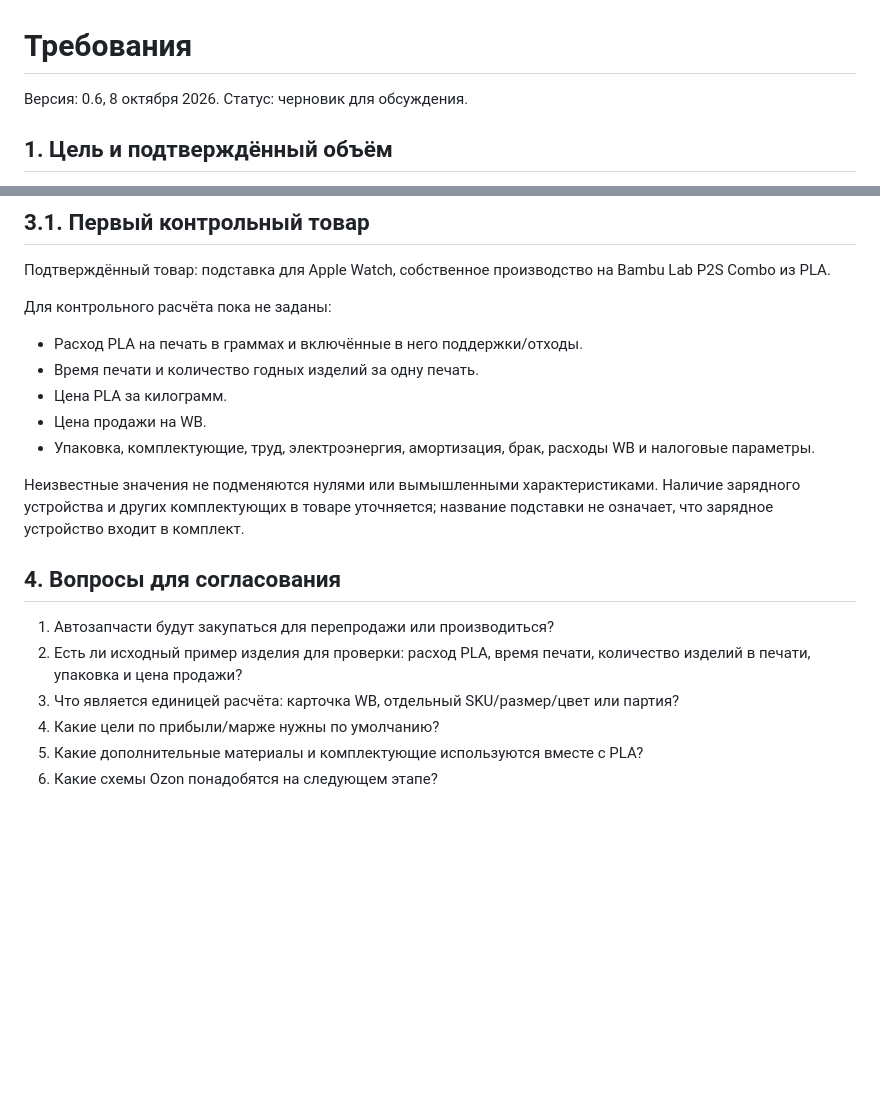
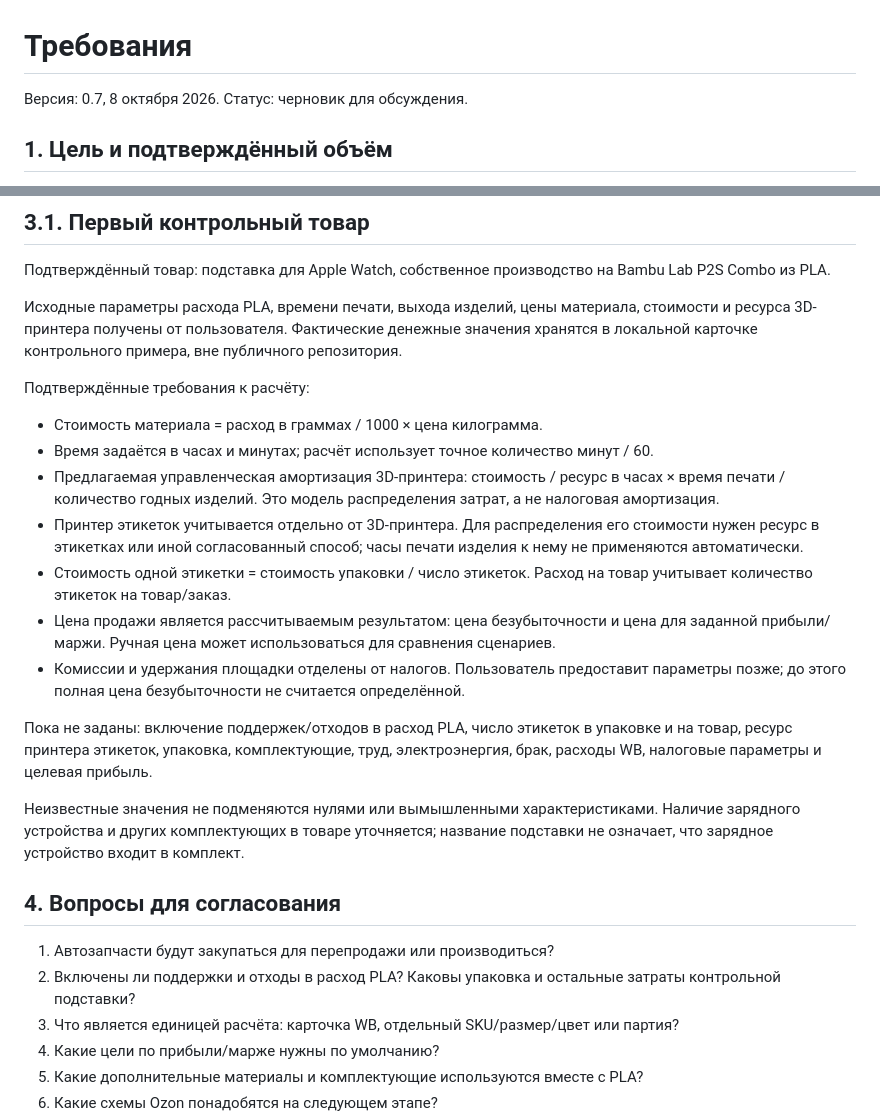
Before and after one commit to tpskym/wb-cost-pwa, a Markdown page: docs/requirements.md, 2 parts joined by grey strips. Rendered like a GitHub page; blank space fills up the shorter version.

Commit message:
docs: specify equipment allocation and target selling price

```diff
--- a/docs/requirements.md
+++ b/docs/requirements.md
@@ -1,6 +1,6 @@
 # Требования
 
-Версия: 0.6, 8 октября 2026. Статус: черновик для обсуждения.
+Версия: 0.7, 8 октября 2026. Статус: черновик для обсуждения.
 
 ## 1. Цель и подтверждённый объём
 
@@ -118,19 +118,25 @@
 
 Подтверждённый товар: подставка для Apple Watch, собственное производство на Bambu Lab P2S Combo из PLA.
 
-Для контрольного расчёта пока не заданы:
-- Расход PLA на печать в граммах и включённые в него поддержки/отходы.
-- Время печати и количество годных изделий за одну печать.
-- Цена PLA за килограмм.
-- Цена продажи на WB.
-- Упаковка, комплектующие, труд, электроэнергия, амортизация, брак, расходы WB и налоговые параметры.
+Исходные параметры расхода PLA, времени печати, выхода изделий, цены материала, стоимости и ресурса 3D-принтера получены от пользователя. Фактические денежные значения хранятся в локальной карточке контрольного примера, вне публичного репозитория.
+
+Подтверждённые требования к расчёту:
+- Стоимость материала = расход в граммах / 1000 × цена килограмма.
+- Время задаётся в часах и минутах; расчёт использует точное количество минут / 60.
+- Предлагаемая управленческая амортизация 3D-принтера: стоимость / ресурс в часах × время печати / количество годных изделий. Это модель распределения затрат, а не налоговая амортизация.
+- Принтер этикеток учитывается отдельно от 3D-принтера. Для распределения его стоимости нужен ресурс в этикетках или иной согласованный способ; часы печати изделия к нему не применяются автоматически.
+- Стоимость одной этикетки = стоимость упаковки / число этикеток. Расход на товар учитывает количество этикеток на товар/заказ.
+- Цена продажи является рассчитываемым результатом: цена безубыточности и цена для заданной прибыли/маржи. Ручная цена может использоваться для сравнения сценариев.
+- Комиссии и удержания площадки отделены от налогов. Пользователь предоставит параметры позже; до этого полная цена безубыточности не считается определённой.
+
+Пока не заданы: включение поддержек/отходов в расход PLA, число этикеток в упаковке и на товар, ресурс принтера этикеток, упаковка, комплектующие, труд, электроэнергия, брак, расходы WB, налоговые параметры и целевая прибыль.
 
 Неизвестные значения не подменяются нулями или вымышленными характеристиками. Наличие зарядного устройства и других комплектующих в товаре уточняется; название подставки не означает, что зарядное устройство входит в комплект.
 
 ## 4. Вопросы для согласования
 
 1. Автозапчасти будут закупаться для перепродажи или производиться?
-2. Есть ли исходный пример изделия для проверки: расход PLA, время печати, количество изделий в печати, упаковка и цена продажи?
+2. Включены ли поддержки и отходы в расход PLA? Каковы упаковка и остальные затраты контрольной подставки?
 3. Что является единицей расчёта: карточка WB, отдельный SKU/размер/цвет или партия?
 4. Какие цели по прибыли/марже нужны по умолчанию?
 5. Какие дополнительные материалы и комплектующие используются вместе с PLA?
```
